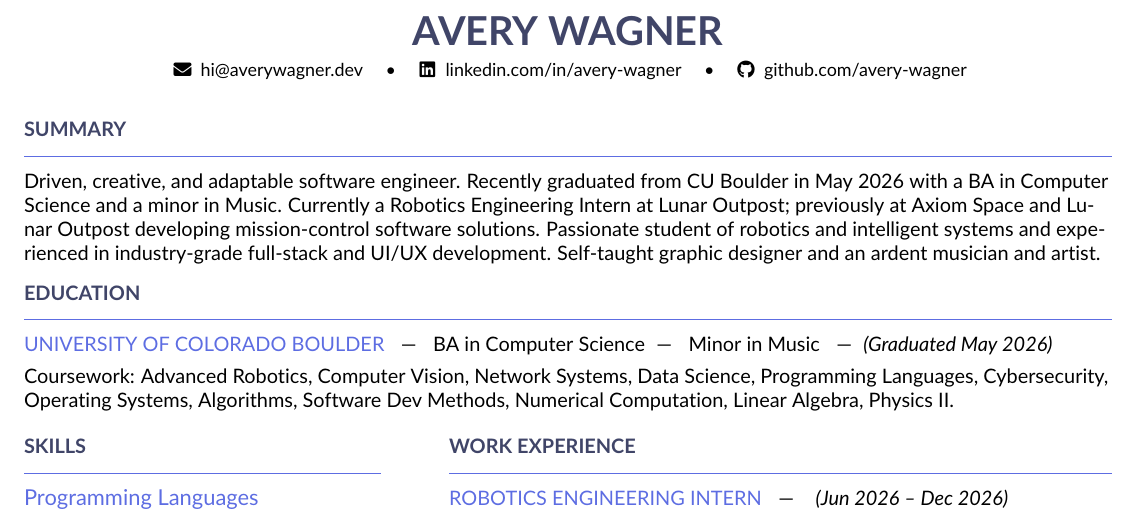
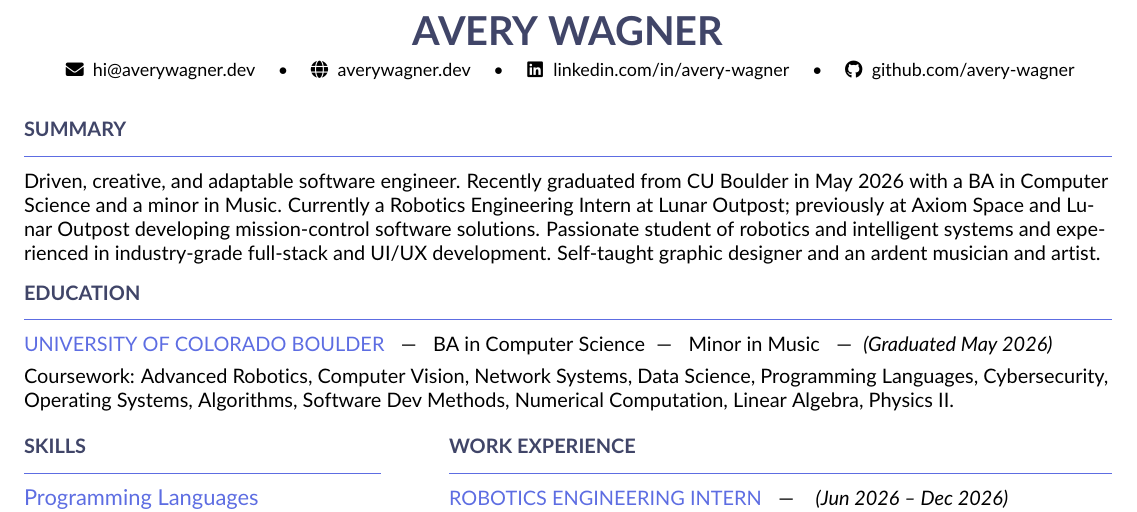
Before and after one commit to avery-wagner/resume, a LaTeX CV (Avery_Wagner_Resume.tex): part of page 1 of 2, cut so that both start at the same text. Compiled offline with pdfLaTeX.

Commit message:
add portfolio link

```diff
--- a/Avery_Wagner_Resume.tex
+++ b/Avery_Wagner_Resume.tex
@@ -92,6 +92,7 @@
   % Contact row (icons + links). If fontawesome isn't available, remove \fa* and keep plain text.
   {\small
     \faEnvelope\ \href{mailto:hi@averywagner.dev}{hi@averywagner.dev} \quad\textbullet\quad
+    \faGlobe\ averywagner.dev \quad\textbullet\quad
     \faLinkedin\ \href{https://linkedin.com/in/avery-wagner}{linkedin.com/in/avery-wagner} \quad\textbullet\quad
     \faGithub\ \href{https://github.com/avery-wagner}{github.com/avery-wagner}
   }
```
